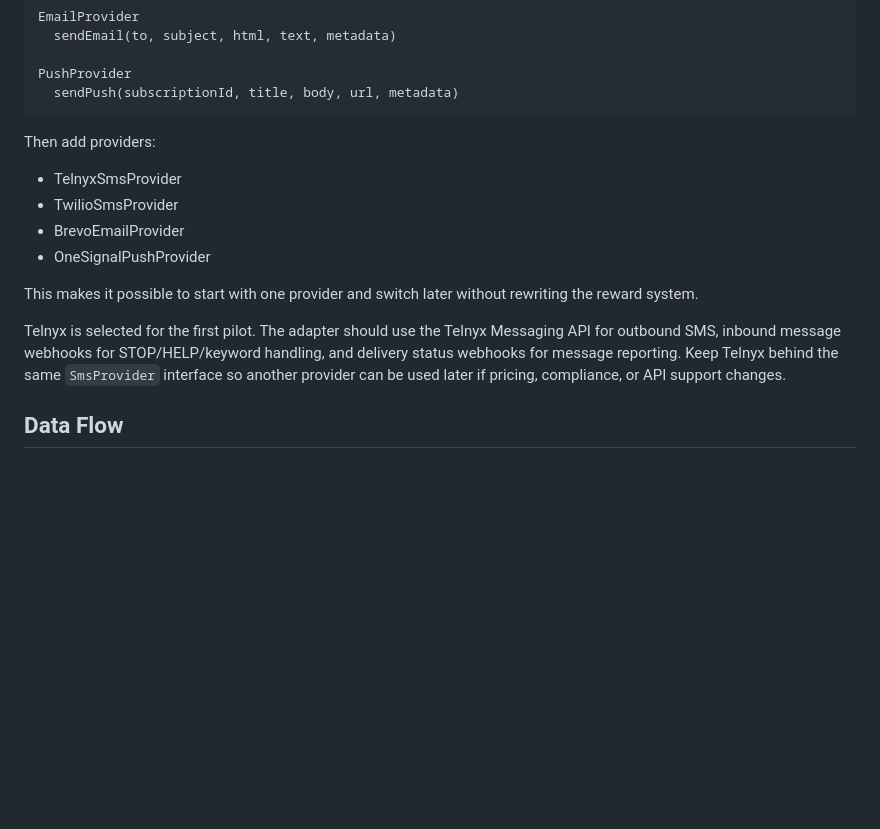
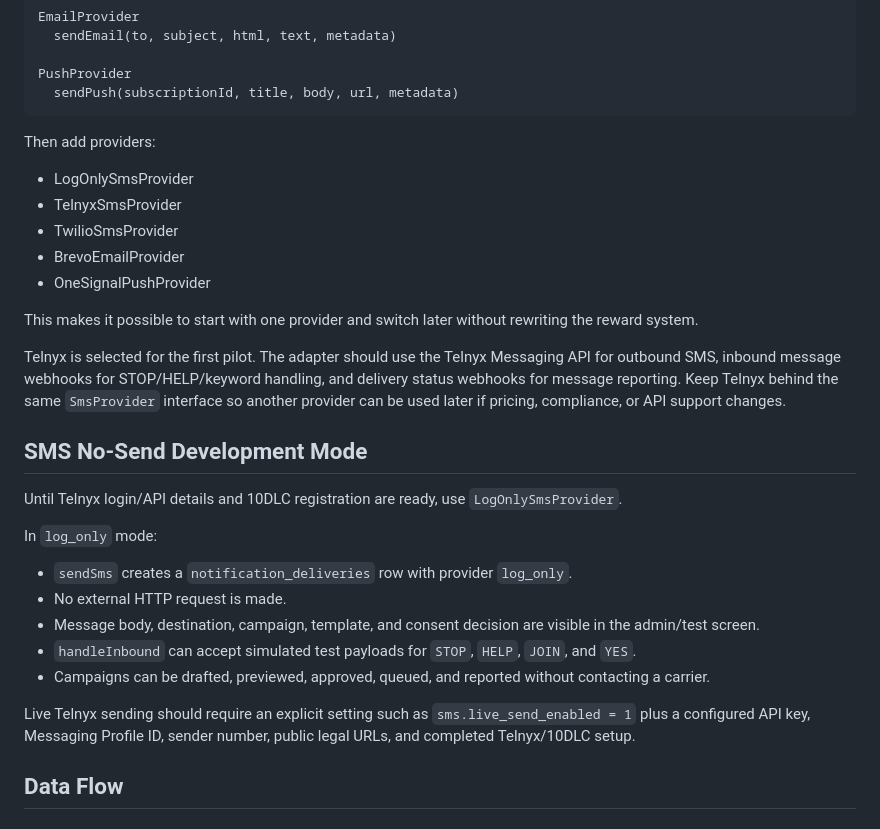
Before and after one commit to alejay01/rewardstest01, a Markdown page: docs/03-technical-architecture.md, the part around the change. GitHub-like rendering; blank space fills up the shorter version.

Commit message:
Document SMS no-send development workaround

```diff
--- a/docs/03-technical-architecture.md
+++ b/docs/03-technical-architecture.md
@@ -80,6 +80,7 @@ PushProvider
 
 Then add providers:
 
+- LogOnlySmsProvider
 - TelnyxSmsProvider
 - TwilioSmsProvider
 - BrevoEmailProvider
@@ -88,6 +89,20 @@ Then add providers:
 This makes it possible to start with one provider and switch later without rewriting the reward system.
 
 Telnyx is selected for the first pilot. The adapter should use the Telnyx Messaging API for outbound SMS, inbound message webhooks for STOP/HELP/keyword handling, and delivery status webhooks for message reporting. Keep Telnyx behind the same `SmsProvider` interface so another provider can be used later if pricing, compliance, or API support changes.
+
+## SMS No-Send Development Mode
+
+Until Telnyx login/API details and 10DLC registration are ready, use `LogOnlySmsProvider`.
+
+In `log_only` mode:
+
+- `sendSms` creates a `notification_deliveries` row with provider `log_only`.
+- No external HTTP request is made.
+- Message body, destination, campaign, template, and consent decision are visible in the admin/test screen.
+- `handleInbound` can accept simulated test payloads for `STOP`, `HELP`, `JOIN`, and `YES`.
+- Campaigns can be drafted, previewed, approved, queued, and reported without contacting a carrier.
+
+Live Telnyx sending should require an explicit setting such as `sms.live_send_enabled = 1` plus a configured API key, Messaging Profile ID, sender number, public legal URLs, and completed Telnyx/10DLC setup.
 
 ## Data Flow
 
```
